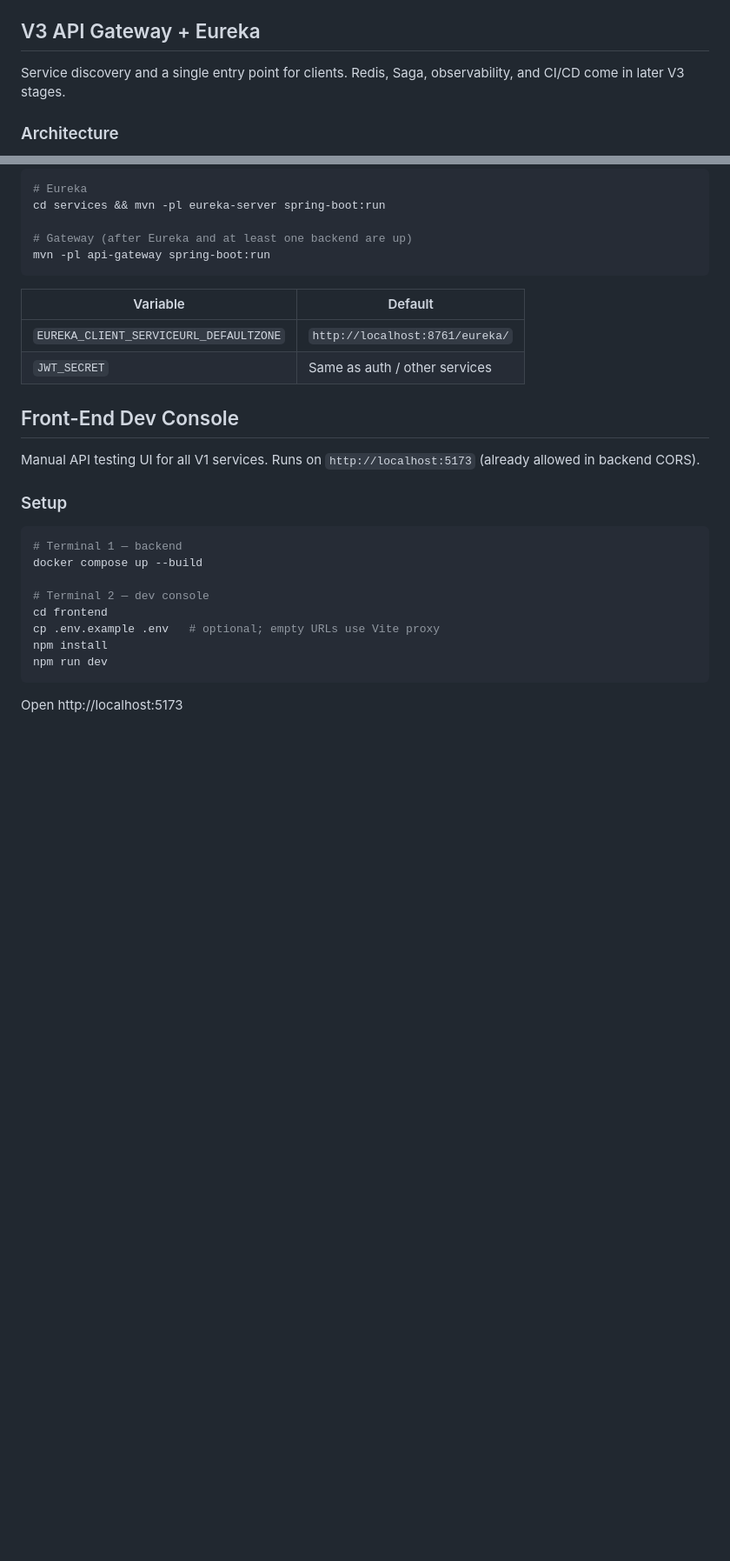
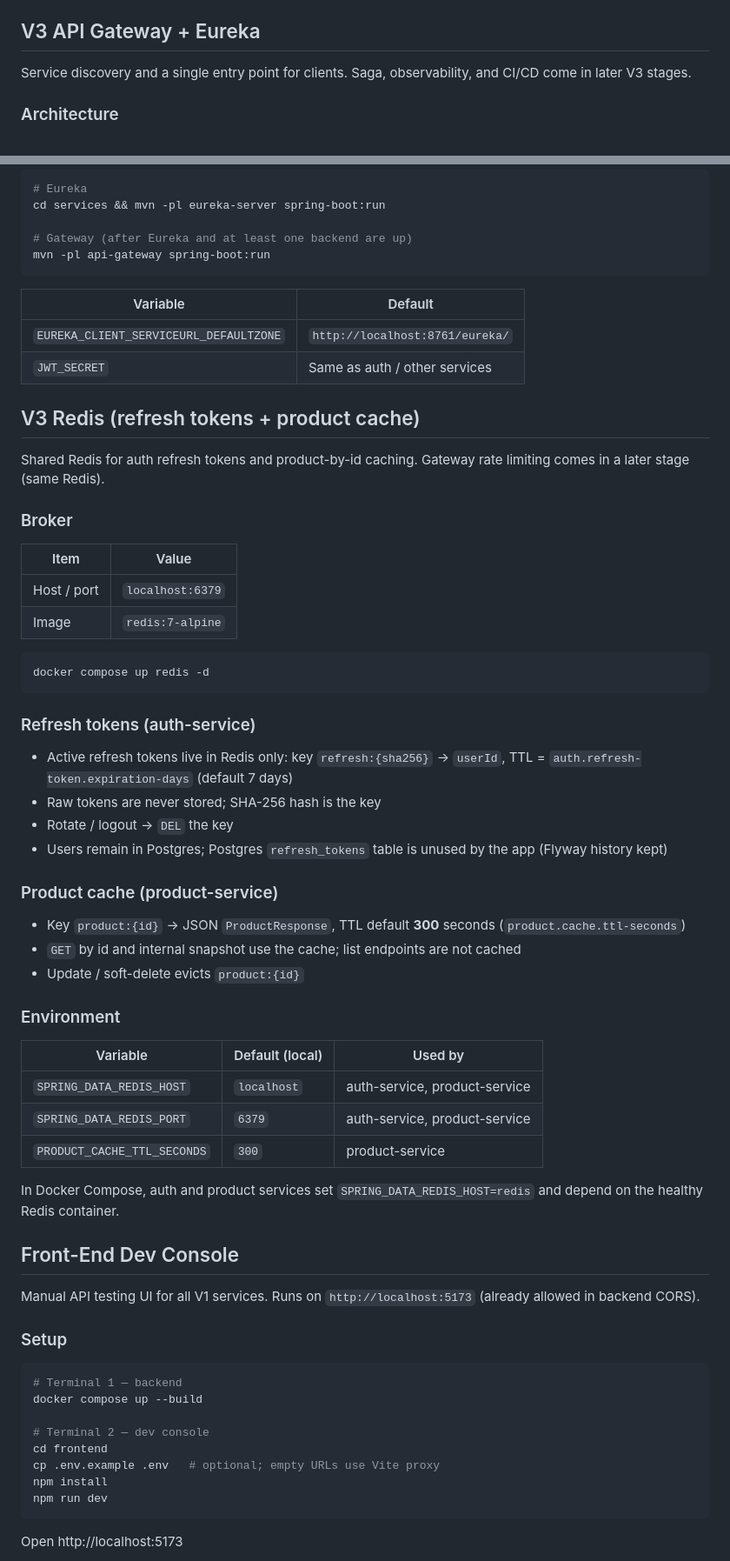
Before and after one commit to hsnefe/CommerceHub, a Markdown page: README.md, 2 parts joined by grey strips. Shown at 87% size. GitHub-like rendering; blank space fills up the shorter version.

Commit message:
Document Redis refresh tokens and product cache

````diff
--- a/README.md
+++ b/README.md
@@ -331,7 +331,7 @@ In Docker Compose these point at the `rabbitmq` service.
 
 ## V3 API Gateway + Eureka
 
-Service discovery and a single entry point for clients. Redis, Saga, observability, and CI/CD come in later V3 stages.
+Service discovery and a single entry point for clients. Saga, observability, and CI/CD come in later V3 stages.
 
 ### Architecture
 
@@ -378,6 +378,44 @@ mvn -pl api-gateway spring-boot:run
 | `EUREKA_CLIENT_SERVICEURL_DEFAULTZONE` | `http://localhost:8761/eureka/` |
 | `JWT_SECRET` | Same as auth / other services |
 
+## V3 Redis (refresh tokens + product cache)
+
+Shared Redis for auth refresh tokens and product-by-id caching. Gateway rate limiting comes in a later stage (same Redis).
+
+### Broker
+
+| Item | Value |
+|------|--------|
+| Host / port | `localhost:6379` |
+| Image | `redis:7-alpine` |
+
+```bash
+docker compose up redis -d
+```
+
+### Refresh tokens (auth-service)
+
+- Active refresh tokens live in Redis only: key `refresh:{sha256}` → `userId`, TTL = `auth.refresh-token.expiration-days` (default 7 days)
+- Raw tokens are never stored; SHA-256 hash is the key
+- Rotate / logout → `DEL` the key
+- Users remain in Postgres; Postgres `refresh_tokens` table is unused by the app (Flyway history kept)
+
+### Product cache (product-service)
+
+- Key `product:{id}` → JSON `ProductResponse`, TTL default **300** seconds (`product.cache.ttl-seconds`)
+- `GET` by id and internal snapshot use the cache; list endpoints are not cached
+- Update / soft-delete evicts `product:{id}`
+
+### Environment
+
+| Variable | Default (local) | Used by |
+|----------|-----------------|---------|
+| `SPRING_DATA_REDIS_HOST` | `localhost` | auth-service, product-service |
+| `SPRING_DATA_REDIS_PORT` | `6379` | auth-service, product-service |
+| `PRODUCT_CACHE_TTL_SECONDS` | `300` | product-service |
+
+In Docker Compose, auth and product services set `SPRING_DATA_REDIS_HOST=redis` and depend on the healthy Redis container.
+
 ## Front-End Dev Console
 
 Manual API testing UI for all V1 services. Runs on `http://localhost:5173` (already allowed in backend CORS).
````
